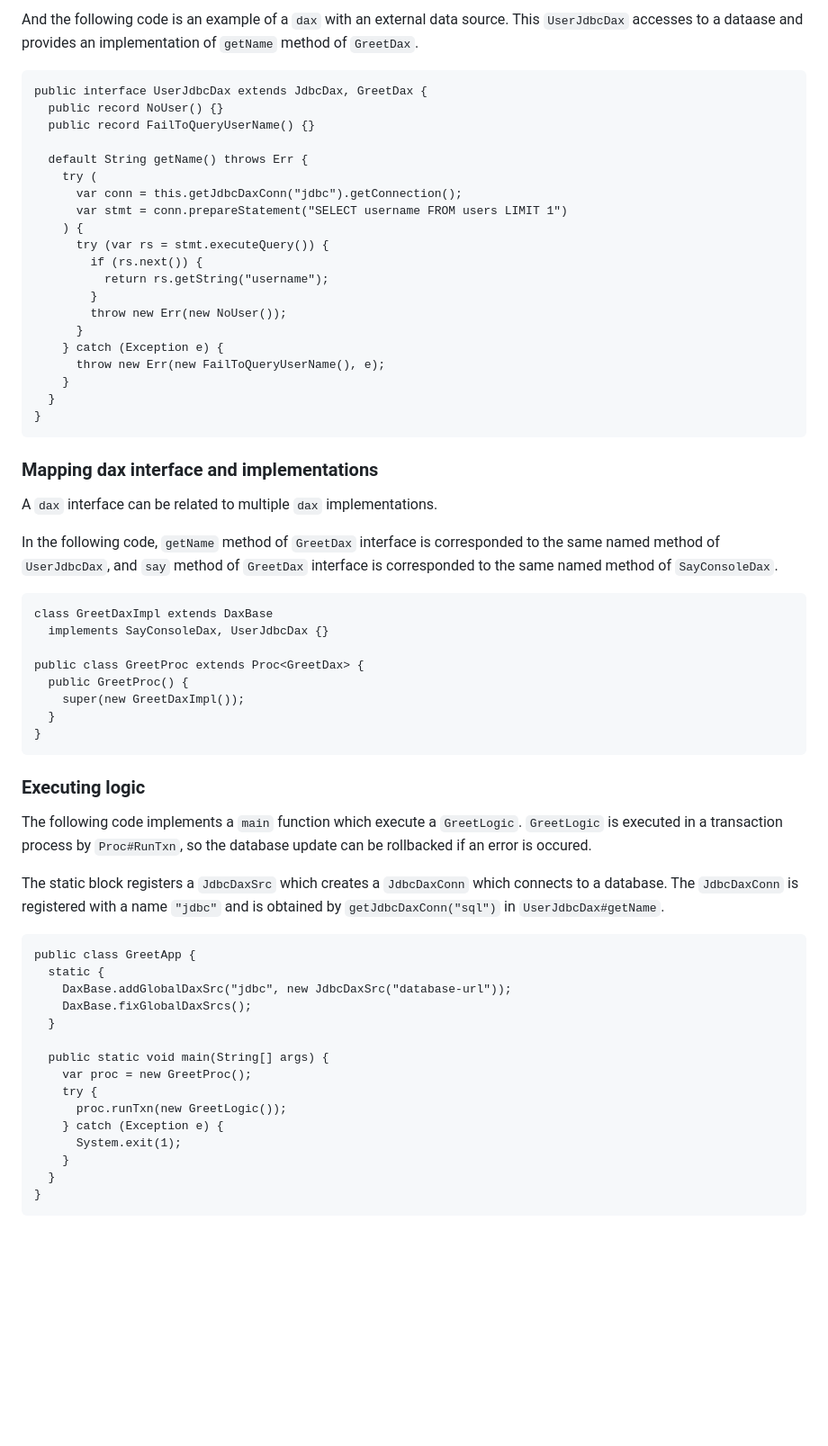
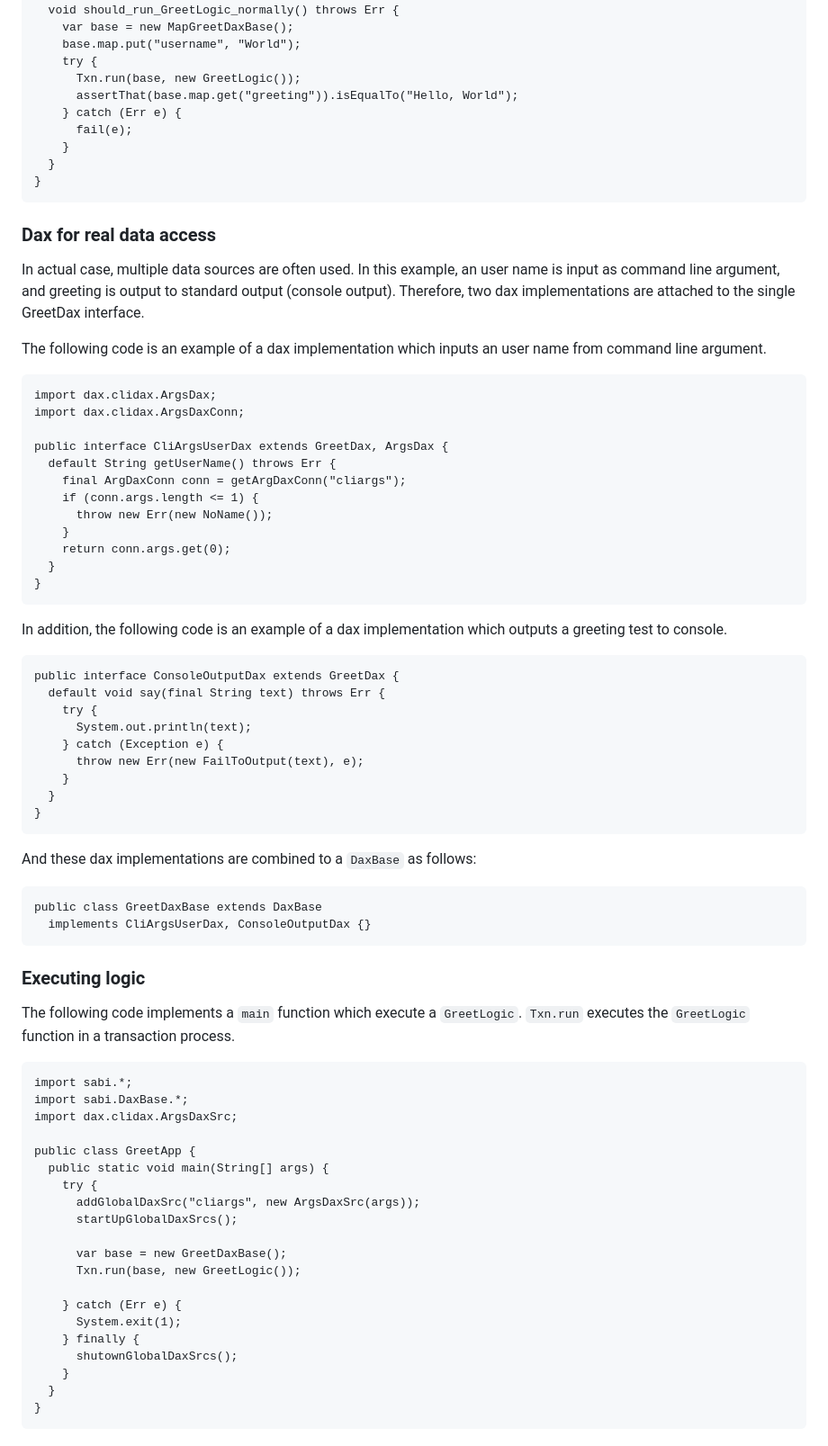
Before and after one commit to sttk/sabi-java, a Markdown page: README.md, the part around one of its changes. Shown at 90% size. Drawn GitHub-style; blank space fills up the shorter version.

Commit message:
doc: updated README.md (#15)

````diff
--- a/README.md
+++ b/README.md
@@ -158,67 +142,83 @@ public interface SayConsoleDax extends GreetDax {
-And the following code is an example of a `dax` with an external data source.
-This `UserJdbcDax` accesses to a dataase and provides an implementation of `getName` method of `GreetDax`.
-
-```
-public interface UserJdbcDax extends JdbcDax, GreetDax {
-  public record NoUser() {}
-  public record FailToQueryUserName() {}
-
-  default String getName() throws Err {
-    try (
-      var conn = this.getJdbcDaxConn("jdbc").getConnection();
-      var stmt = conn.prepareStatement("SELECT username FROM users LIMIT 1")
-    ) {
-      try (var rs = stmt.executeQuery()) {
-        if (rs.next()) {
-          return rs.getString("username");
-        }
-        throw new Err(new NoUser());
-      }
-    } catch (Exception e) {
-      throw new Err(new FailToQueryUserName(), e);
+  void should_run_GreetLogic_normally() throws Err {
+    var base = new MapGreetDaxBase();
+    base.map.put("username", "World");
+    try {
+      Txn.run(base, new GreetLogic());
+      assertThat(base.map.get("greeting")).isEqualTo("Hello, World");
+    } catch (Err e) {
+      fail(e);
     }
   }
 }
 ```
 
-### Mapping dax interface and implementations
+### Dax for real data access
 
-A `dax` interface can be related to multiple `dax` implementations.
+In actual case, multiple data sources are often used.
+In this example, an user name is input as command line argument, and greeting is output to standard output (console output).
+Therefore, two dax implementations are attached to the single GreetDax interface.
 
-In the following code, `getName` method of `GreetDax` interface is corresponded to the same named method of `UserJdbcDax`, and `say` method of `GreetDax` interface is corresponded to the same named method of `SayConsoleDax`.
+The following code is an example of a dax implementation which inputs an user name from command line argument.
 
 ```
-class GreetDaxImpl extends DaxBase
-  implements SayConsoleDax, UserJdbcDax {}
+import dax.clidax.ArgsDax;
+import dax.clidax.ArgsDaxConn;
 
-public class GreetProc extends Proc<GreetDax> {
-  public GreetProc() {
-    super(new GreetDaxImpl());
+public interface CliArgsUserDax extends GreetDax, ArgsDax {
+  default String getUserName() throws Err {
+    final ArgDaxConn conn = getArgDaxConn("cliargs");
+    if (conn.args.length <= 1) {
+      throw new Err(new NoName());
+    }
+    return conn.args.get(0);
   }
 }
+```
+
+In addition, the following code is an example of a dax implementation which outputs a greeting test to console.
+
+```
+public interface ConsoleOutputDax extends GreetDax {
+  default void say(final String text) throws Err {
+    try {
+      System.out.println(text);
+    } catch (Exception e) {
+      throw new Err(new FailToOutput(text), e);
+    }
+  }
+}
+```
+
+And these dax implementations are combined to a `DaxBase` as follows:
+
+```
+public class GreetDaxBase extends DaxBase
+  implements CliArgsUserDax, ConsoleOutputDax {}
 ```
 
 ### Executing logic
 
 The following code implements a `main` function which execute a `GreetLogic`.
-`GreetLogic` is executed in a transaction process by `Proc#RunTxn`, so the database update can be rollbacked if an error is occured.
-
-The static block registers a `JdbcDaxSrc` which creates a `JdbcDaxConn` which connects to a database.
-The `JdbcDaxConn` is registered with a name `"jdbc"` and is obtained by `getJdbcDaxConn("sql")` in `UserJdbcDax#getName`.
+`Txn.run` executes the `GreetLogic` function in a transaction process.
 
 ```
+import sabi.*;
+import sabi.DaxBase.*;
+import dax.clidax.ArgsDaxSrc;
+
 public class GreetApp {
-  static {
-    DaxBase.addGlobalDaxSrc("jdbc", new JdbcDaxSrc("database-url"));
-    DaxBase.fixGlobalDaxSrcs();
-  }
+  public static void main(String[] args) {
+    try {
+      addGlobalDaxSrc("cliargs", new ArgsDaxSrc(args));
+      startUpGlobalDaxSrcs();
 
-  public static void main(String[] args) {
-    var proc = new GreetProc();
-    try {
-      proc.runTxn(new GreetLogic());
-    } catch (Exception e) {
+      var base = new GreetDaxBase();
+      Txn.run(base, new GreetLogic());
+
+    } catch (Err e) {
       System.exit(1);
+    } finally {
+      shutownGlobalDaxSrcs();
     }
   }
 }
````
Also changed, not shown: other parts of README.md (+152 -73 lines).
